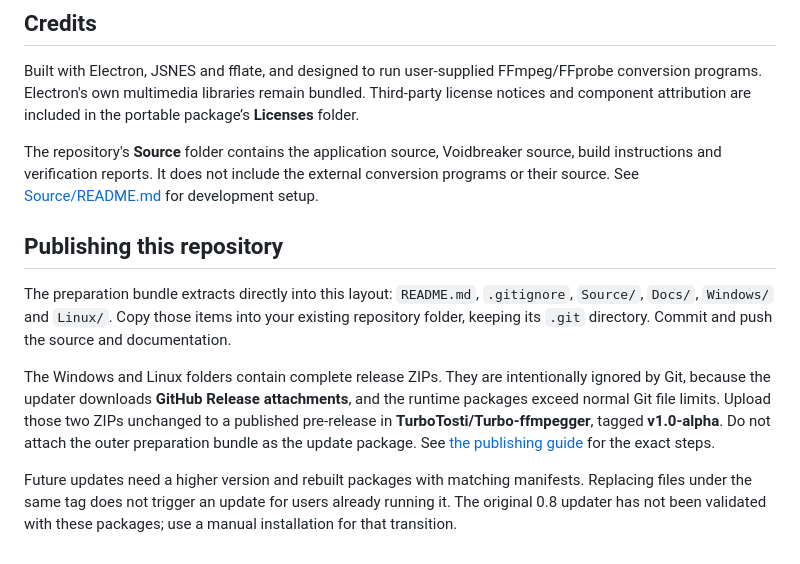
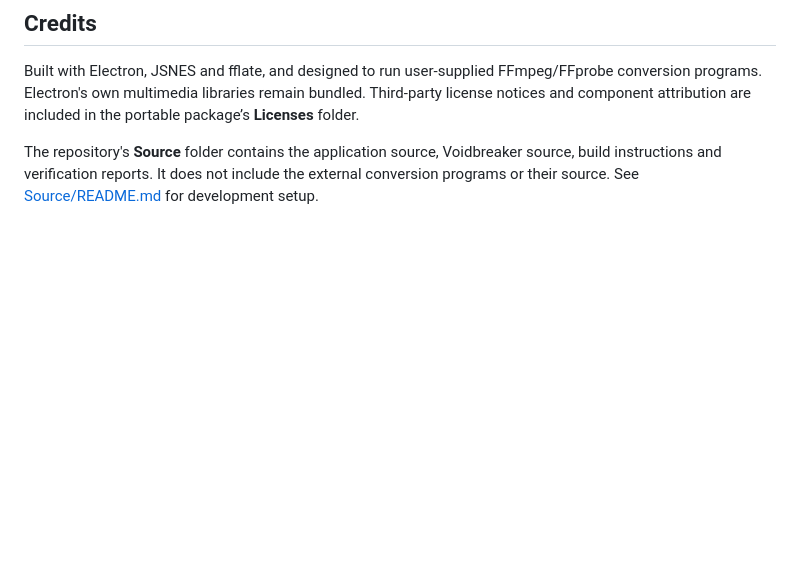
Before and after one commit to TurboTosti/Turbo-ffmpegger, a Markdown page: README.md, the part around the change. GitHub-like rendering; blank space fills up the shorter version.

```diff
--- a/README.md
+++ b/README.md
@@ -196,11 +196,3 @@ When [reporting an issue](https://github.com/TurboTosti/Turbo-ffmpegger/issues),
 Built with Electron, JSNES and fflate, and designed to run user-supplied FFmpeg/FFprobe conversion programs. Electron's own multimedia libraries remain bundled. Third-party license notices and component attribution are included in the portable package’s **Licenses** folder.
 
 The repository's **Source** folder contains the application source, Voidbreaker source, build instructions and verification reports. It does not include the external conversion programs or their source. See [Source/README.md](Source/README.md) for development setup.
-
-## Publishing this repository
-
-The preparation bundle extracts directly into this layout: `README.md`, `.gitignore`, `Source/`, `Docs/`, `Windows/` and `Linux/`. Copy those items into your existing repository folder, keeping its `.git` directory. Commit and push the source and documentation.
-
-The Windows and Linux folders contain complete release ZIPs. They are intentionally ignored by Git, because the updater downloads **GitHub Release attachments**, and the runtime packages exceed normal Git file limits. Upload those two ZIPs unchanged to a published pre-release in **TurboTosti/Turbo-ffmpegger**, tagged **v1.0-alpha**. Do not attach the outer preparation bundle as the update package. See [the publishing guide](Docs/Publishing.md) for the exact steps.
-
-Future updates need a higher version and rebuilt packages with matching manifests. Replacing files under the same tag does not trigger an update for users already running it. The original 0.8 updater has not been validated with these packages; use a manual installation for that transition.
```
